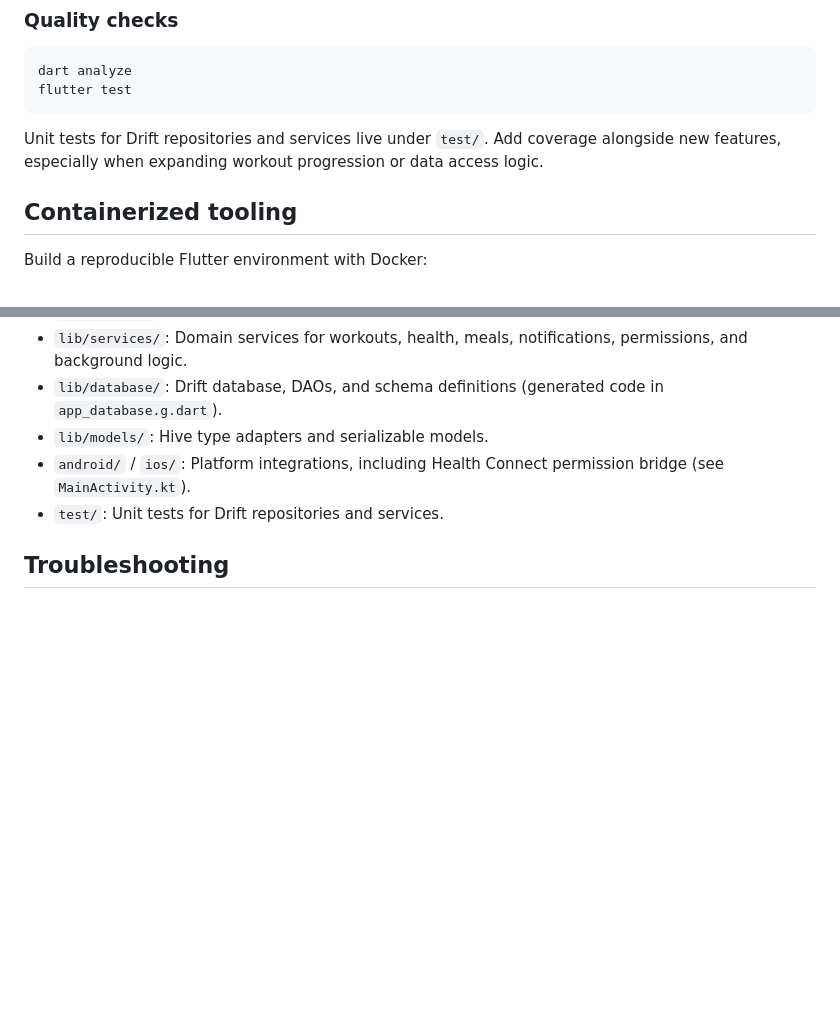
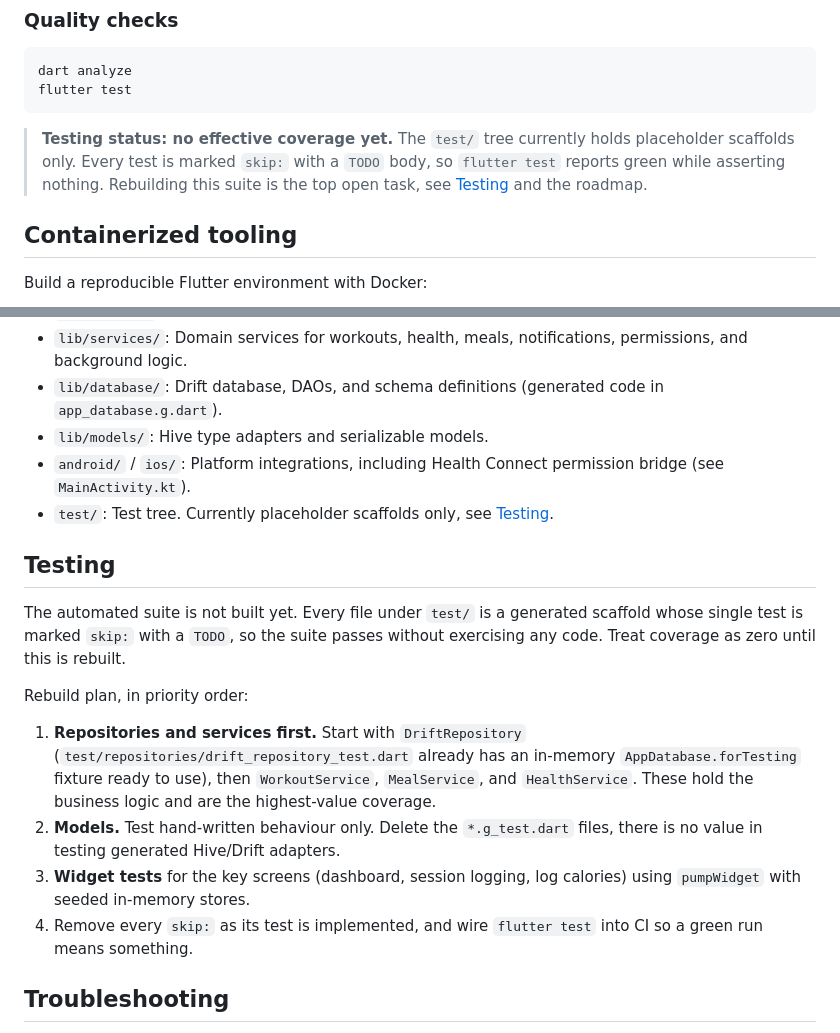
Before and after one commit to Mahamadahir/progressive_overload, a Markdown page: README.md, 2 parts joined by grey strips. Drawn GitHub-style; blank space fills up the shorter version.

Commit message:
docs: correct testing status and add rebuild plan
The suite under test/ is skipped scaffolds, so flutter test passes
without asserting anything. Stop claiming real coverage exists and
document a prioritised plan for rebuilding it.

````diff
--- a/README.md
+++ b/README.md
@@ -70,7 +70,7 @@ Specify a device with `-d <device-id>` if multiple simulators/emulators are avai
 dart analyze
 flutter test
 ```
-Unit tests for Drift repositories and services live under `test/`. Add coverage alongside new features, especially when expanding workout progression or data access logic.
+> **Testing status: no effective coverage yet.** The `test/` tree currently holds placeholder scaffolds only. Every test is marked `skip:` with a `TODO` body, so `flutter test` reports green while asserting nothing. Rebuilding this suite is the top open task, see [Testing](#testing) and the roadmap.
 
 ## Containerized tooling
 Build a reproducible Flutter environment with Docker:
@@ -113,7 +113,16 @@ Permissions are requested at runtime. Accept workout, calorie, step, and weight
 - `lib/database/`: Drift database, DAOs, and schema definitions (generated code in `app_database.g.dart`).
 - `lib/models/`: Hive type adapters and serializable models.
 - `android/` / `ios/`: Platform integrations, including Health Connect permission bridge (see `MainActivity.kt`).
-- `test/`: Unit tests for Drift repositories and services.
+- `test/`: Test tree. Currently placeholder scaffolds only, see [Testing](#testing).
+
+## Testing
+The automated suite is not built yet. Every file under `test/` is a generated scaffold whose single test is marked `skip:` with a `TODO`, so the suite passes without exercising any code. Treat coverage as zero until this is rebuilt.
+
+Rebuild plan, in priority order:
+1. **Repositories and services first.** Start with `DriftRepository` (`test/repositories/drift_repository_test.dart` already has an in-memory `AppDatabase.forTesting` fixture ready to use), then `WorkoutService`, `MealService`, and `HealthService`. These hold the business logic and are the highest-value coverage.
+2. **Models.** Test hand-written behaviour only. Delete the `*.g_test.dart` files, there is no value in testing generated Hive/Drift adapters.
+3. **Widget tests** for the key screens (dashboard, session logging, log calories) using `pumpWidget` with seeded in-memory stores.
+4. Remove every `skip:` as its test is implemented, and wire `flutter test` into CI so a green run means something.
 
 ## Troubleshooting
 - **Health permissions keep failing:** Open Health Connect manually, revoke the app, then relaunch and request permissions from the Diagnostics screen.
````
